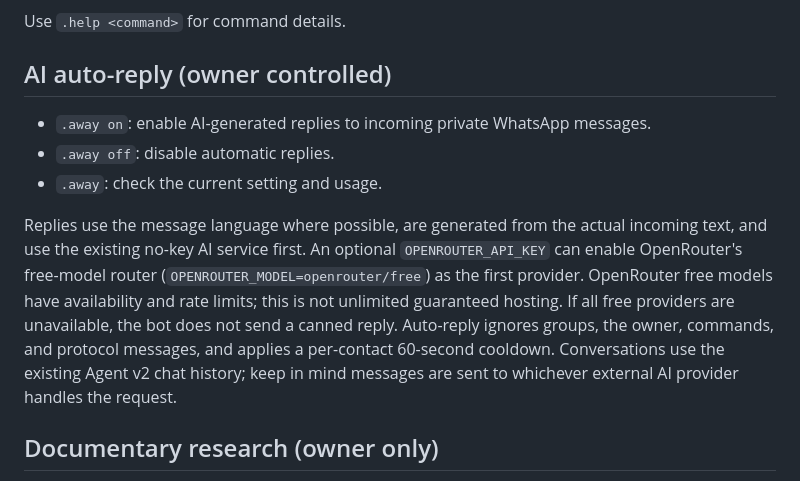
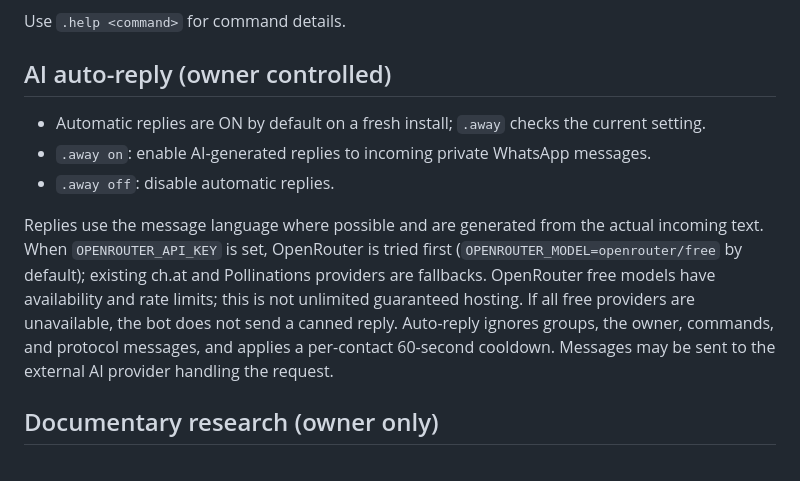
Before and after one commit to contactyourkern-byte/mushii-bot, a Markdown page: README.md, the part around the change. GitHub-like rendering.

Commit message:
Document OpenRouter-first automatic replies

```diff
--- a/README.md
+++ b/README.md
@@ -27,11 +27,11 @@ Use `.help <command>` for command details.
 
 ## AI auto-reply (owner controlled)
 
+- Automatic replies are ON by default on a fresh install; `.away` checks the current setting.
 - `.away on`: enable AI-generated replies to incoming private WhatsApp messages.
 - `.away off`: disable automatic replies.
-- `.away`: check the current setting and usage.
 
-Replies use the message language where possible, are generated from the actual incoming text, and use the existing no-key AI service first. An optional `OPENROUTER_API_KEY` can enable OpenRouter's free-model router (`OPENROUTER_MODEL=openrouter/free`) as the first provider. OpenRouter free models have availability and rate limits; this is not unlimited guaranteed hosting. If all free providers are unavailable, the bot does not send a canned reply. Auto-reply ignores groups, the owner, commands, and protocol messages, and applies a per-contact 60-second cooldown. Conversations use the existing Agent v2 chat history; keep in mind messages are sent to whichever external AI provider handles the request.
+Replies use the message language where possible and are generated from the actual incoming text. When `OPENROUTER_API_KEY` is set, OpenRouter is tried first (`OPENROUTER_MODEL=openrouter/free` by default); existing ch.at and Pollinations providers are fallbacks. OpenRouter free models have availability and rate limits; this is not unlimited guaranteed hosting. If all free providers are unavailable, the bot does not send a canned reply. Auto-reply ignores groups, the owner, commands, and protocol messages, and applies a per-contact 60-second cooldown. Messages may be sent to the external AI provider handling the request.
 
 ## Documentary research (owner only)
 
```
